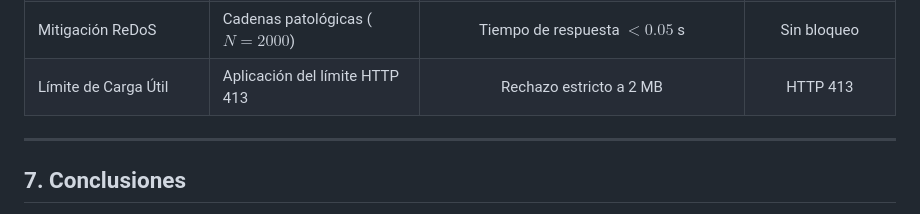
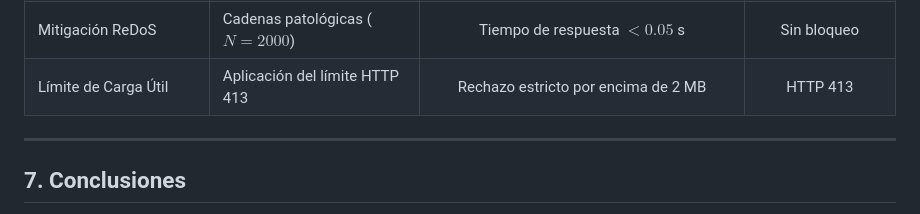
Before and after one commit to alej-developer/Idiolect-G2P, a Markdown page: docs/SCIENTIFIC_PAPER_ES.md, the part around the change. Rendered like a GitHub page.

Commit message:
docs(paper): precisar el rechazo por encima de 2 MB
«Rechazo estricto a 2 MB» no conserva el sentido de «above».
Queda «Rechazo estricto por encima de 2 MB».

Co-authored-by: Alejandro Peña <alej-developer@users.noreply.github.com>

```diff
--- a/docs/SCIENTIFIC_PAPER_ES.md
+++ b/docs/SCIENTIFIC_PAPER_ES.md
@@ -154,7 +154,7 @@ El marco fue sometido a la suite automatizada de 203 pruebas (en Python 3.12.3,
 | Síntesis Acústica WAV | Latencia por oración | 38.5 ms | < 200.0 ms |
 | Seguridad ante Inyección | Resistencia SQLi / XSS | 0 vulnerabilidades detectadas | 0 fallos |
 | Mitigación ReDoS | Cadenas patológicas ($N=2000$) | Tiempo de respuesta $< 0.05$ s | Sin bloqueo |
-| Límite de Carga Útil | Aplicación del límite HTTP 413 | Rechazo estricto a 2 MB | HTTP 413 |
+| Límite de Carga Útil | Aplicación del límite HTTP 413 | Rechazo estricto por encima de 2 MB | HTTP 413 |
 
 ---
 
```
